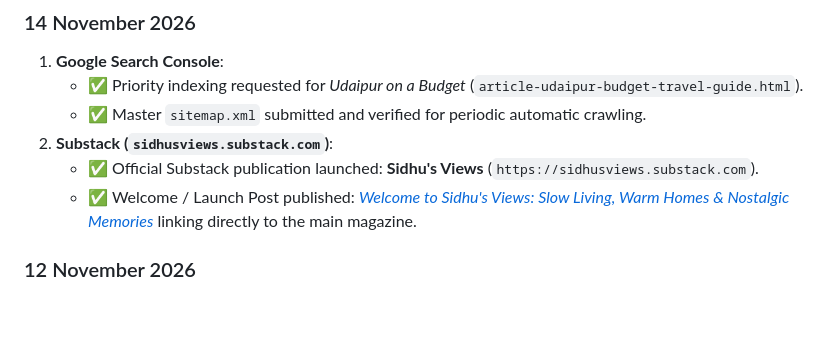
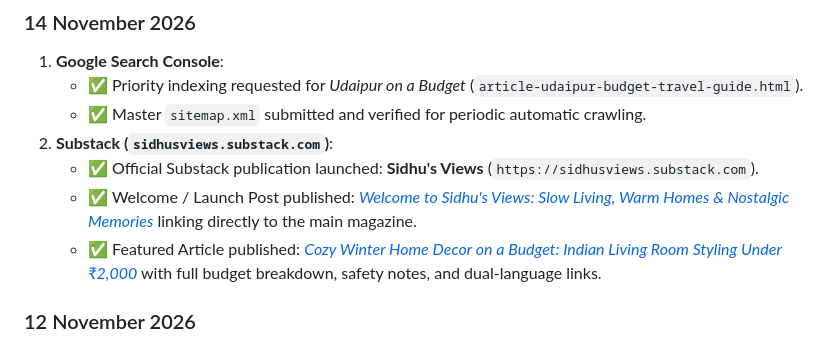
Before and after one commit to gurdeepsidhu/sidhu-s-views, a Markdown page: SOCIAL_TRACKER.md, the part around the change. GitHub-like rendering; blank space fills up the shorter version.

Commit message:
Record Substack winter decor published article in SOCIAL_TRACKER.md

```diff
--- a/SOCIAL_TRACKER.md
+++ b/SOCIAL_TRACKER.md
@@ -42,6 +42,7 @@ Whenever an article is published or shared, this file is updated immediately.
 2. **Substack (`sidhusviews.substack.com`)**:
    - ✅ Official Substack publication launched: **Sidhu's Views** (`https://sidhusviews.substack.com`).
    - ✅ Welcome / Launch Post published: [*Welcome to Sidhu's Views: Slow Living, Warm Homes & Nostalgic Memories*](https://sidhusviews.substack.com/p/welcome-to-sidhus-views-slow-living) linking directly to the main magazine.
+   - ✅ Featured Article published: [*Cozy Winter Home Decor on a Budget: Indian Living Room Styling Under ₹2,000*](https://sidhusviews.substack.com/p/cozy-winter-home-decor-on-a-budget) with full budget breakdown, safety notes, and dual-language links.
 
 ### 12 November 2026
 1. **Website Publication**:
```
